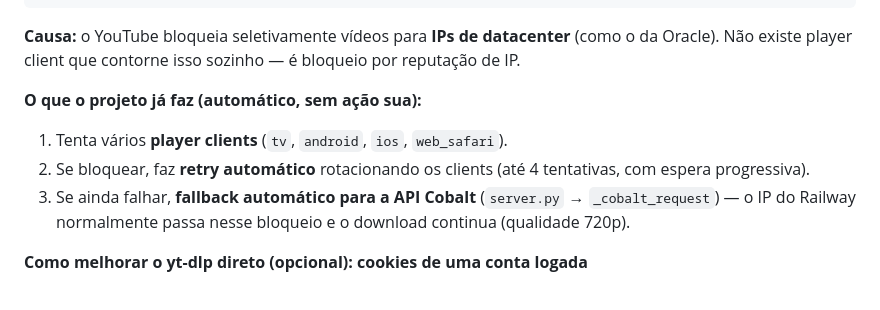
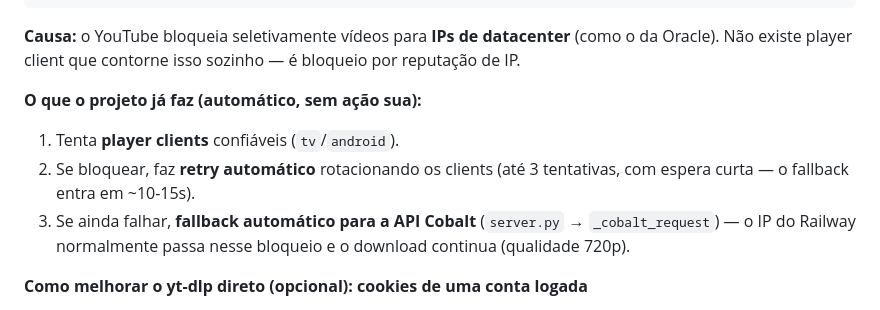
Before and after one commit to Duhsv92/Site-Downloader, a Markdown page: DEPLOY VPS ORACLE.md, the part around the change. Rendered like a GitHub page.

```diff
--- a/DEPLOY VPS ORACLE.md
+++ b/DEPLOY VPS ORACLE.md
@@ -361,8 +361,8 @@ Use --cookies-from-browser or --cookies for the authentication.
 
 **O que o projeto já faz (automático, sem ação sua):**
 
-1. Tenta vários **player clients** (`tv`, `android`, `ios`, `web_safari`).
-2. Se bloquear, faz **retry automático** rotacionando os clients (até 4 tentativas, com espera progressiva).
+1. Tenta **player clients** confiáveis (`tv`/`android`).
+2. Se bloquear, faz **retry automático** rotacionando os clients (até 3 tentativas, com espera curta — o fallback entra em ~10-15s).
 3. Se ainda falhar, **fallback automático para a API Cobalt** (`server.py` → `_cobalt_request`) — o IP do Railway normalmente passa nesse bloqueio e o download continua (qualidade 720p).
 
 **Como melhorar o yt-dlp direto (opcional): cookies de uma conta logada**
```
Also changed, not shown: COMO CONFIGURAR.md (+1 -1 lines).
